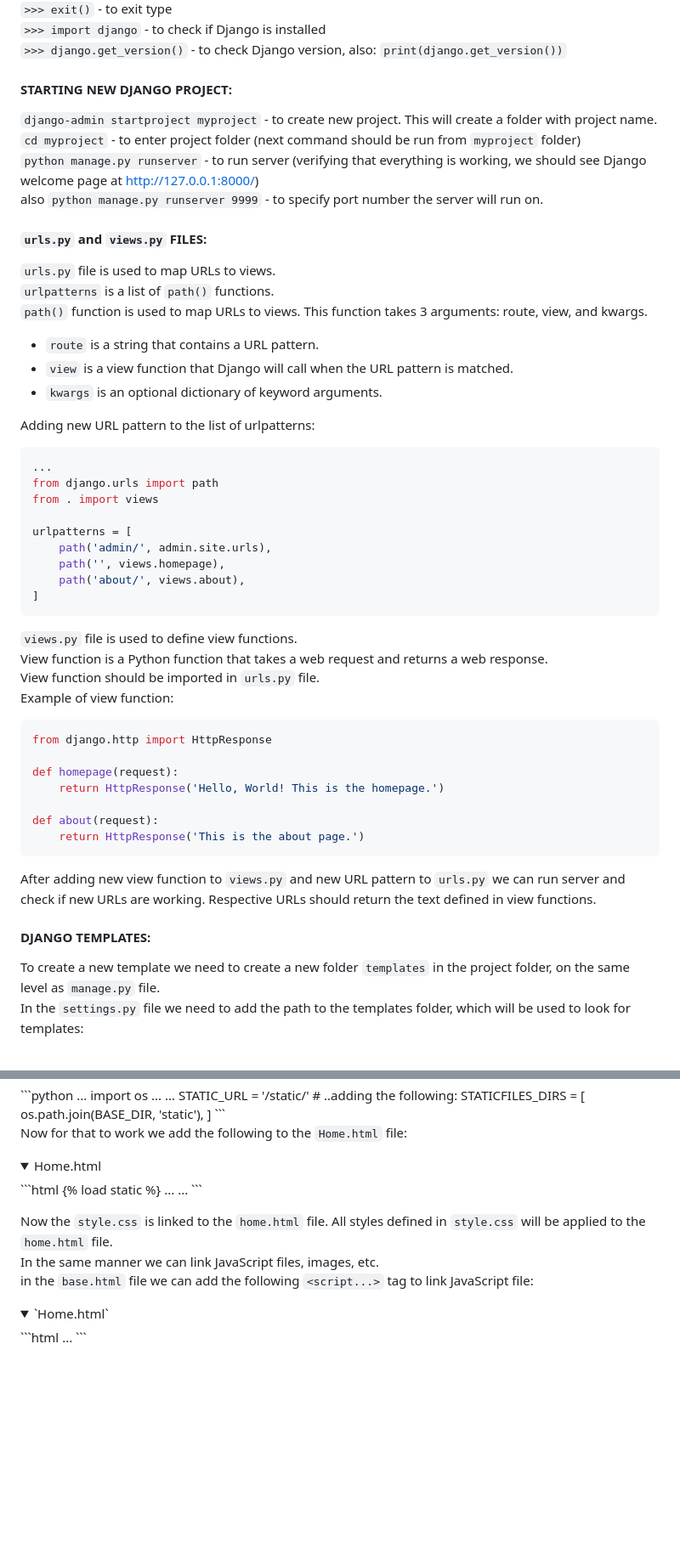
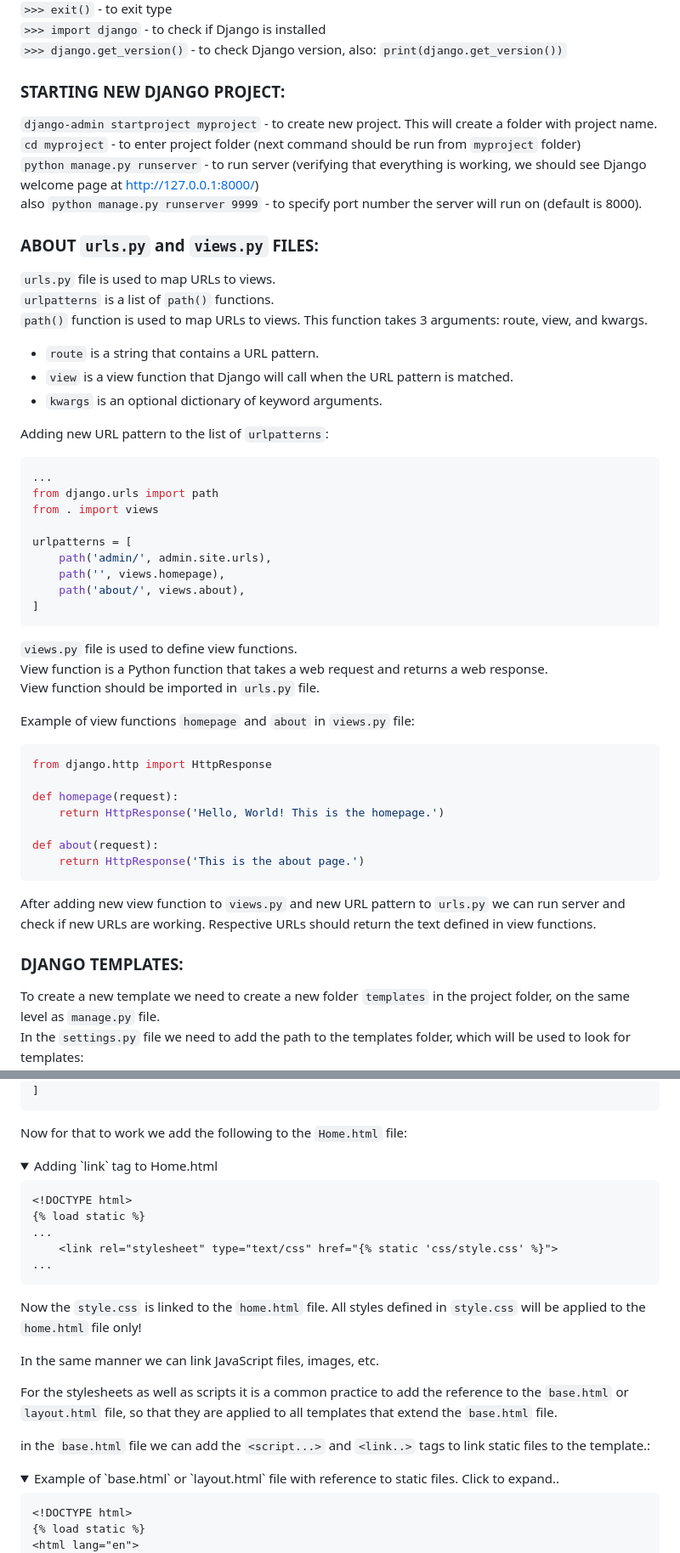
Before and after one commit to svvoii/django-full-tutorial, a Markdown page: README.md, 2 parts joined by grey strips. Shown at 85% size. Drawn GitHub-style; folded sections open; blank space fills up the shorter version.

````diff
--- a/README.md
+++ b/README.md
@@ -13,13 +13,13 @@
 `>>> django.get_version()` - to check Django version, also: `print(django.get_version())`
 
 
-#### STARTING NEW DJANGO PROJECT:
+### STARTING NEW DJANGO PROJECT:
 `django-admin startproject myproject` - to create new project. This will create a folder with project name.
 `cd myproject` - to enter project folder (next command should be run from `myproject` folder)
 `python manage.py runserver` - to run server (verifying that everything is working, we should see Django welcome page at http://127.0.0.1:8000/)
-also `python manage.py runserver 9999` - to specify port number the server will run on.
+also `python manage.py runserver 9999` - to specify port number the server will run on (default is 8000).
 
-#### `urls.py` and `views.py` FILES:
+### ABOUT `urls.py` and `views.py` FILES:
 `urls.py` file is used to map URLs to views.
 `urlpatterns` is a list of `path()` functions.
 `path()` function is used to map URLs to views. This function takes 3 arguments: route, view, and kwargs.
@@ -27,7 +27,7 @@ also `python manage.py runserver 9999` - to specify port number the server will
 - `view` is a view function that Django will call when the URL pattern is matched.
 - `kwargs` is an optional dictionary of keyword arguments.
 
-Adding new URL pattern to the list of urlpatterns:
+Adding new URL pattern to the list of `urlpatterns`:
 ```python
 ...
 from django.urls import path
@@ -43,7 +43,8 @@ urlpatterns = [
 `views.py` file is used to define view functions.
 View function is a Python function that takes a web request and returns a web response.
 View function should be imported in `urls.py` file.
-Example of view function:
+
+Example of view functions `homepage` and `about` in `views.py` file:
 ```python
 from django.http import HttpResponse
 
@@ -54,10 +55,11 @@ def about(request):
 	return HttpResponse('This is the about page.')
 ```
 
+
 After adding new view function to `views.py` and new URL pattern to `urls.py` we can run server and check if new URLs are working. Respective URLs should return the text defined in view functions.
 
 
-#### DJANGO TEMPLATES:
+### DJANGO TEMPLATES:
 To create a new template we need to create a new folder `templates` in the project folder, on the same level as `manage.py` file.
 In the `settings.py` file we need to add the path to the templates folder, which will be used to look for templates:
 ```python
@@ -151,7 +157,8 @@ STATICFILES_DIRS = [
 
 Now for that to work we add the following to the `Home.html` file:
 <details>
-<summary>Home.html</summary>
+<summary>Adding `link` tag to Home.html</summary>
+
 ```html
 <!DOCTYPE html>
 {% load static %}
@@ -161,10 +168,18 @@ Now for that to work we add the following to the `Home.html` file:
 ```
 </details>
 
-Now the `style.css` is linked to the `home.html` file. All styles defined in `style.css` will be applied to the `home.html` file.
+Now the `style.css` is linked to the `home.html` file. All styles defined in `style.css` will be applied to the `home.html` file only!
+
 In the same manner we can link JavaScript files, images, etc.
-in the `base.html` file we can add the following `<script...>` tag to link JavaScript file:
+
+For the stylesheets as well as scripts it is a common practice to add the reference to the `base.html` or `layout.html` file, so that they are applied to all templates that extend the `base.html` file.
+
+in the `base.html` file we can add the `<script...>` and `<link..>` tags to link static files to the template.:
 <details>
-<summary>`Home.html`</summary>
+<summary>Example of `base.html` or `layout.html` file with reference to static files. Click to expand..</summary>
+
 ```html
+<!DOCTYPE html>
+{% load static %}
+<html lang="en">
 <head>
````
Also changed, not shown: other parts of README.md (+40 -15 lines).
